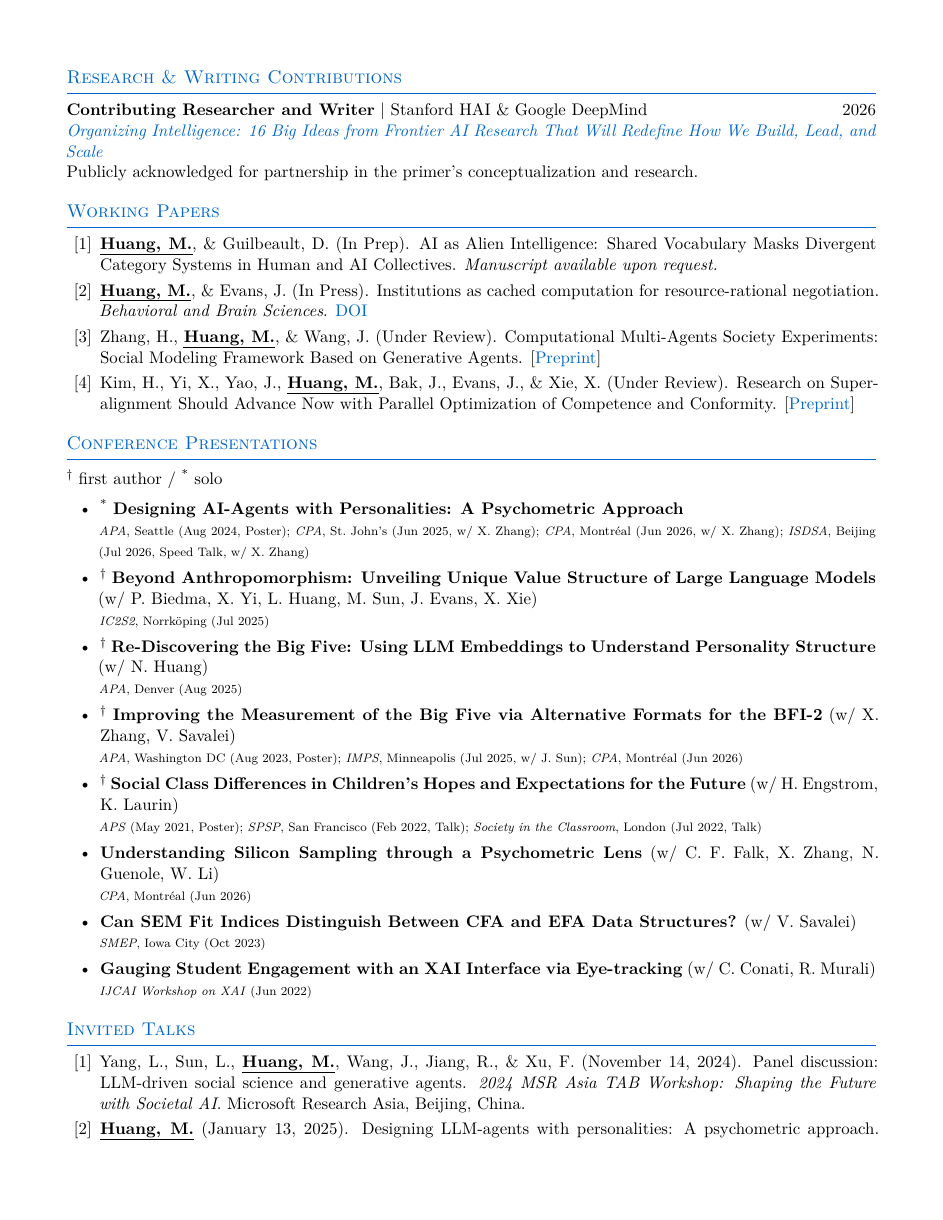
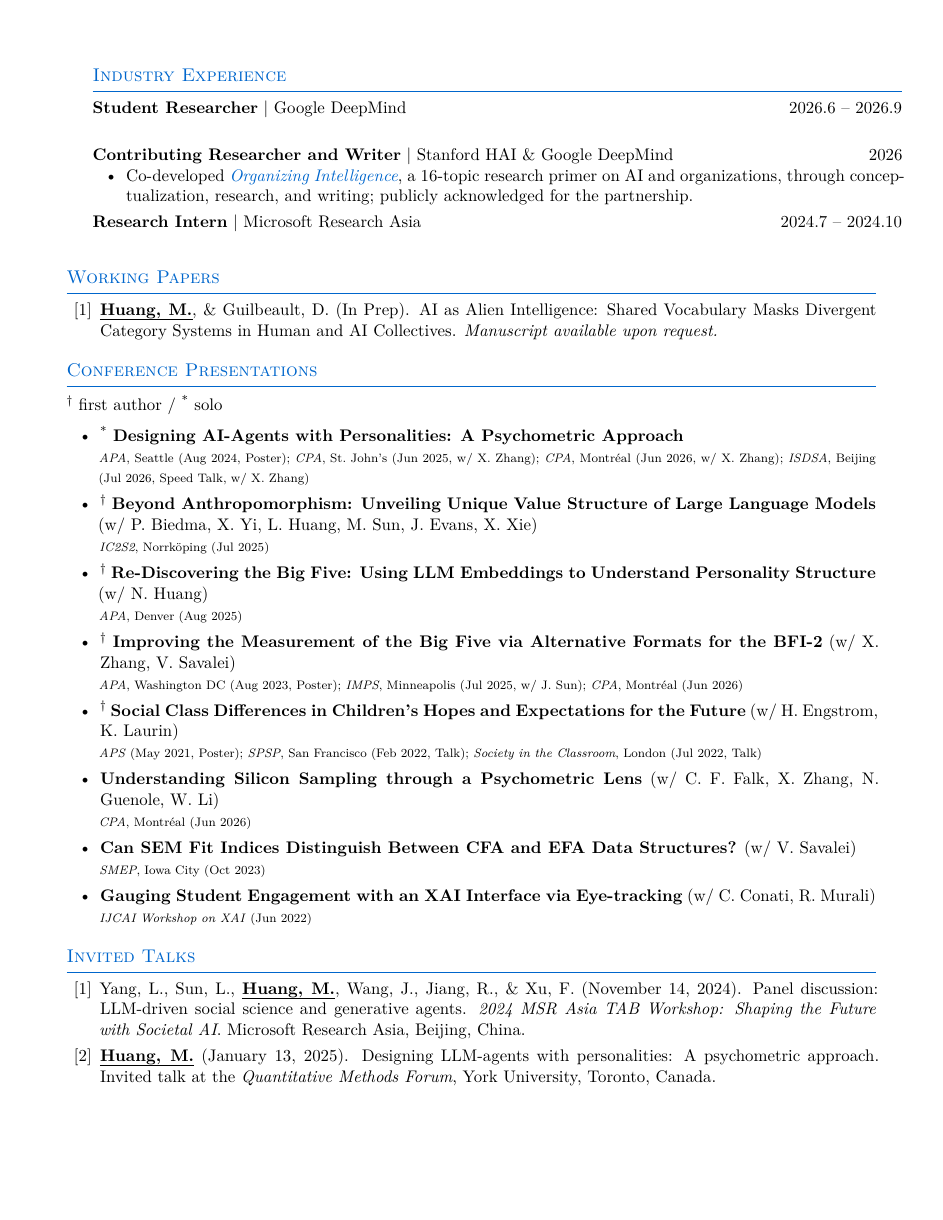
Before and after one commit to muhua-h/muhua-h.github.io, a LaTeX CV (CV-Muhua-Huang.tex): page 2 of 4. Compiled offline with XeLaTeX; a missing font is replaced by an installed copy or a similar font.

Commit message:
Refine experience layout and resume spacing

```diff
--- a/CV-Muhua-Huang.tex
+++ b/CV-Muhua-Huang.tex
@@ -134,13 +136,20 @@ Analysis, ML/NLP, Behavioral Experiment
 \end{enumerate}
 
 %----------------------------------------------------------------------------------------
-% RESEARCH AND WRITING CONTRIBUTIONS
+% INDUSTRY EXPERIENCE
 %----------------------------------------------------------------------------------------
-\section*{Research \& Writing Contributions}
+\begin{minipage}{\textwidth}
+\section*{Industry Experience}
 
-\noindent\textbf{Contributing Researcher and Writer} $|$ Stanford HAI \& Google DeepMind \hfill 2026\\
-\href{https://storage.googleapis.com/deepmind-media/research/organizing-intelligence/organizing-intelligence-research-primer.pdf}{\textit{Organizing Intelligence: 16 Big Ideas from Frontier AI Research That Will Redefine How We Build, Lead, and Scale}}\\
-Publicly acknowledged for partnership in the primer's conceptualization and research.
+\noindent\textbf{Student Researcher} $|$ Google DeepMind \hfill 2026.6 -- 2026.9\\[0.3em]
+
+\noindent\textbf{Contributing Researcher and Writer} $|$ Stanford HAI \& Google DeepMind \hfill 2026
+\begin{itemize}
+    \item Co-developed \href{https://storage.googleapis.com/deepmind-media/research/organizing-intelligence/organizing-intelligence-research-primer.pdf}{\textit{Organizing Intelligence}}, a 16-topic research primer on AI and organizations, through conceptualization, research, and writing; publicly acknowledged for the partnership.
+\end{itemize}
+
+\noindent\textbf{Research Intern} $|$ Microsoft Research Asia \hfill 2024.7 -- 2024.10\\
+\end{minipage}
 
 %----------------------------------------------------------------------------------------
 % WORKING PAPERS
@@ -149,13 +158,6 @@ Publicly acknowledged for partnership in the primer's conceptualization and rese
 
 \begin{enumerate}[label={[\arabic*]}]
     \item \myname{Huang, M.}, \& Guilbeault, D. (In Prep). AI as Alien Intelligence: Shared Vocabulary Masks Divergent Category Systems in Human and AI Collectives. \textit{Manuscript available upon request.}
-
-    \item \myname{Huang, M.}, \& Evans, J. (In Press). Institutions as cached computation for resource-rational negotiation. \textit{Behavioral and Brain Sciences}. \href{https://doi.org/10.1017/S0140525X2510174X}{DOI}
-
-    \item Zhang, H., \myname{Huang, M.}, \& Wang, J. (Under Review). Computational Multi-Agents Society Experiments: Social Modeling Framework Based on Generative Agents. [\href{https://arxiv.org/abs/2508.17366}{Preprint}]
-
-    \item Kim, H., Yi, X., Yao, J., \myname{Huang, M.}, Bak, J., Evans, J., \& Xie, X. (Under Review). Research on Superalignment Should Advance Now with Parallel Optimization of Competence and Conformity. [\href{https://arxiv.org/abs/2503.07660}{Preprint}]
-
 \end{enumerate}
 
 %----------------------------------------------------------------------------------------
```
Also changed, not shown: Resume-Muhua-Huang.tex (+6 -3 lines), _pages/includes/professional.md (+10 -1 lines), _pages/includes/publications.md (+0 -4 lines), CV-Muhua-Huang.pdf, Resume-Muhua-Huang.pdf, CV-Muhua-Huang.tex (11 more changed lines).
